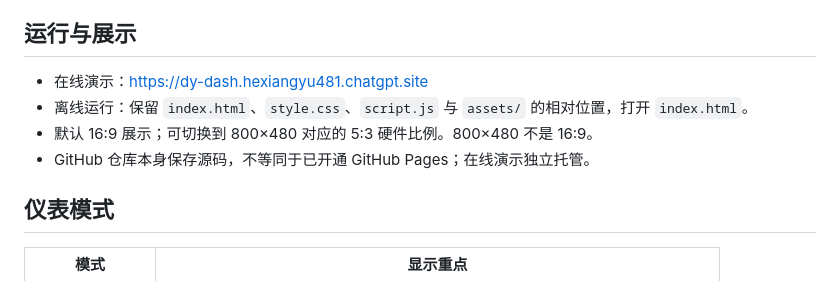
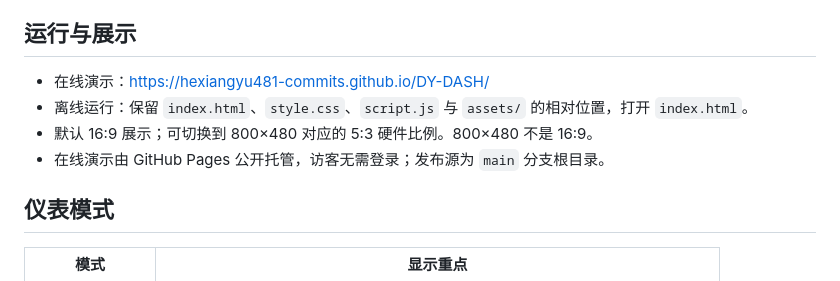
Before and after one commit to hexiangyu481-commits/DY-DASH, a Markdown page: README.md, the part around the change. GitHub-like rendering.

Commit message:
Document public GitHub Pages demo URL

```diff
--- a/README.md
+++ b/README.md
@@ -6,10 +6,10 @@ DY RaceLab Digital Instrument Simulator V0.1 — 面向 Honda Civic FD / R18A
 
 ## 运行与展示
 
-- 在线演示：https://dy-dash.hexiangyu481.chatgpt.site
+- 在线演示：https://hexiangyu481-commits.github.io/DY-DASH/
 - 离线运行：保留 `index.html`、`style.css`、`script.js` 与 `assets/` 的相对位置，打开 `index.html`。
 - 默认 16:9 展示；可切换到 800×480 对应的 5:3 硬件比例。800×480 不是 16:9。
-- GitHub 仓库本身保存源码，不等同于已开通 GitHub Pages；在线演示独立托管。
+- 在线演示由 GitHub Pages 公开托管，访客无需登录；发布源为 `main` 分支根目录。
 
 ## 仪表模式
 
```
